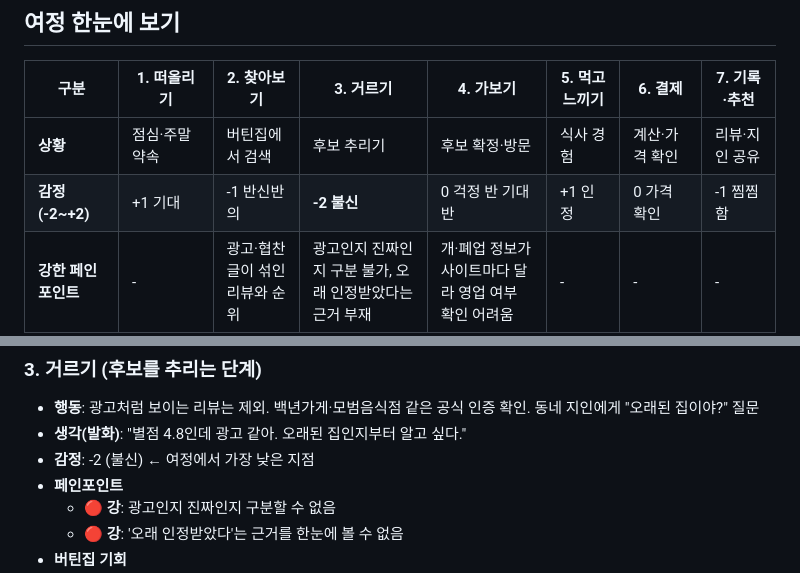
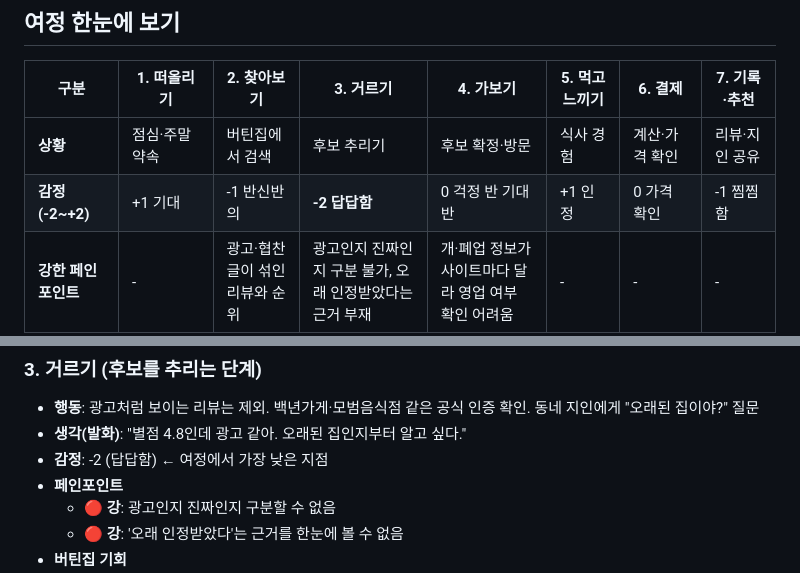
Before and after one commit to k-1026/4P, a Markdown page: 1109실습/버틴집_고객여정지도.md, 2 parts joined by grey strips. Drawn GitHub-style.

Commit message:
11월 9일 실습: 거르기 단계 감정 라벨을 답답함으로 변경
Co-Authored-By: Claude Haiku 5.5 <noreply@anthropic.com>

```diff
--- a/1109실습/버틴집_고객여정지도.md
+++ b/1109실습/버틴집_고객여정지도.md
@@ -16,7 +16,7 @@
 | 구분 | 1. 떠올리기 | 2. 찾아보기 | 3. 거르기 | 4. 가보기 | 5. 먹고 느끼기 | 6. 결제 | 7. 기록·추천 |
 |---|---|---|---|---|---|---|---|
 | **상황** | 점심·주말 약속 | 버틴집에서 검색 | 후보 추리기 | 후보 확정·방문 | 식사 경험 | 계산·가격 확인 | 리뷰·지인 공유 |
-| **감정 (-2~+2)** | +1 기대 | -1 반신반의 | **-2 불신** | 0 걱정 반 기대 반 | +1 인정 | 0 가격 확인 | -1 찜찜함 |
+| **감정 (-2~+2)** | +1 기대 | -1 반신반의 | **-2 답답함** | 0 걱정 반 기대 반 | +1 인정 | 0 가격 확인 | -1 찜찜함 |
 | **강한 페인포인트** | - | 광고·협찬 글이 섞인 리뷰와 순위 | 광고인지 진짜인지 구분 불가, 오래 인정받았다는 근거 부재 | 개·폐업 정보가 사이트마다 달라 영업 여부 확인 어려움 | - | - | - |
 | **버틴집 기회 (가설)** | '오래 버틴 가게'를 시작점으로 | 영업기간 기준 정렬 | 생존배수·영업 연수, 공식 인증 연계 표시 | 개·폐업 상태 한 화면 확인 | 다시 찾는 단골집 기록 | 대표 메뉴와 가격대 함께 표시 | 검증된 단골집 카드 공유 |
 
@@ -46,7 +46,7 @@
 
 - **행동**: 광고처럼 보이는 리뷰는 제외. 백년가게·모범음식점 같은 공식 인증 확인. 동네 지인에게 "오래된 집이야?" 질문
 - **생각(발화)**: "별점 4.8인데 광고 같아. 오래된 집인지부터 알고 싶다."
-- **감정**: -2 (불신) ← 여정에서 가장 낮은 지점
+- **감정**: -2 (답답함) ← 여정에서 가장 낮은 지점
 - **페인포인트**
   - 🔴 **강**: 광고인지 진짜인지 구분할 수 없음
   - 🔴 **강**: '오래 인정받았다'는 근거를 한눈에 볼 수 없음
```
Also changed, not shown: 1109실습/버틴집_고객여정지도.png.
